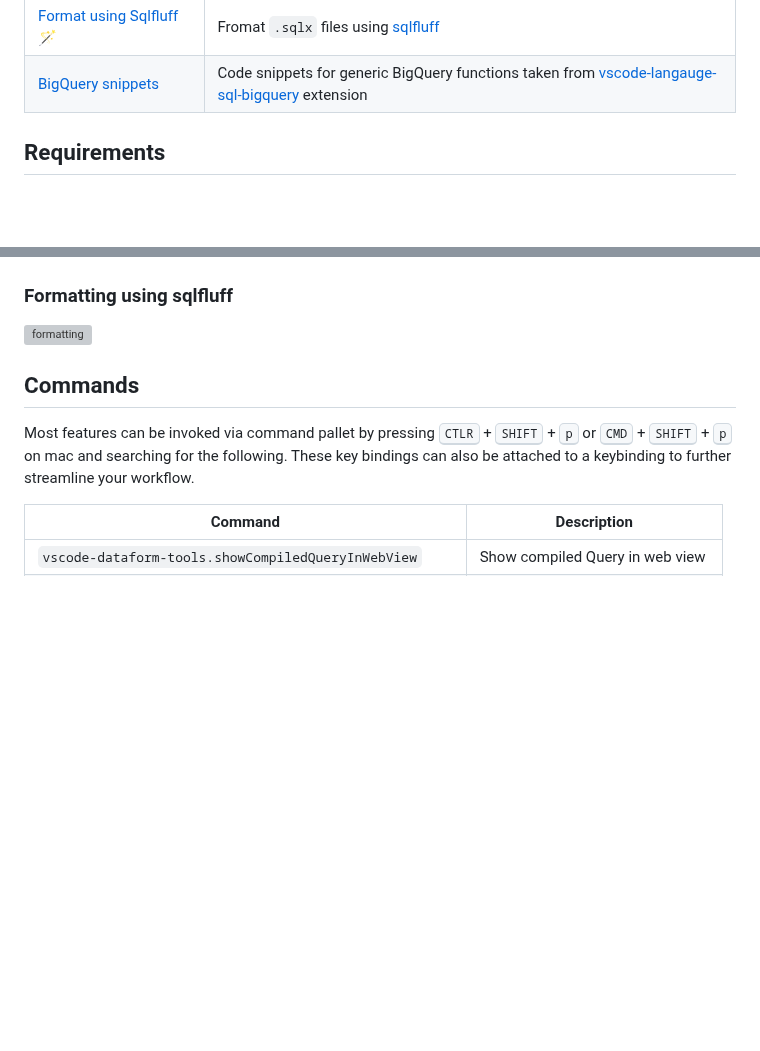
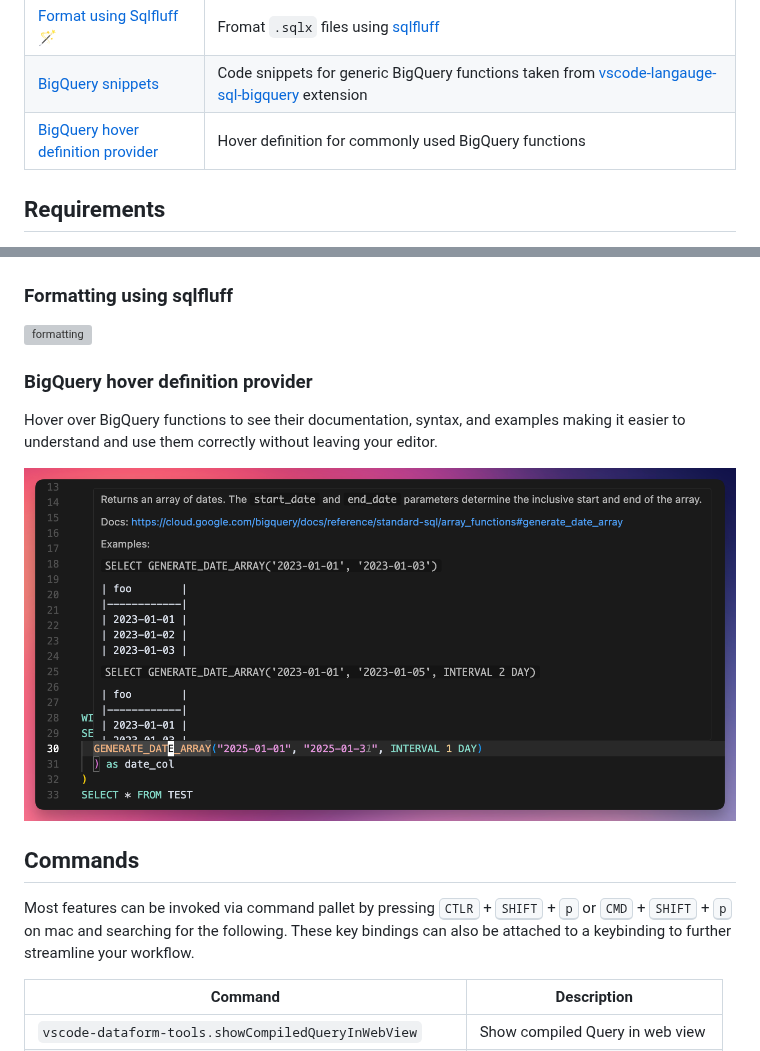
Before and after one commit to ashish10alex/vscode-dataform-tools, a Markdown page: README.md, 2 parts joined by grey strips. GitHub-like rendering; pictures changed too: media/images/func_def_on_hover.png (added); blank space fills up the shorter version; grey boxes are pictures that could not be loaded.

Commit message:
feat(hover): show documentation for commonly used BigQuery functions on hover (#134)

```diff
--- a/README.md
+++ b/README.md
@@ -28,6 +28,7 @@
 | [Run file(s)/tag(s)](#filetagruns) | Run file(s)/tag(s), optionally with dependencies/dependents/full refresh using vscode command pallet or compiled query web view |
 | [Format using Sqlfluff](#formatting) 🪄 | Fromat `.sqlx` files using [sqlfluff](https://github.com/sqlfluff/sqlfluff)|
 | [BigQuery snippets](#snippets) | Code snippets for generic BigQuery functions taken from [vscode-langauge-sql-bigquery](https://github.com/shinichi-takii/vscode-language-sql-bigquery) extension |
+| [BigQuery hover definition provider](#hover) | Hover definition for commonly used BigQuery functions |
 
 ## Requirements
 
@@ -114,6 +115,12 @@ Auto completion of declarations in `${ref("..")}` trigger when <kdb>$<kdb> chara
 
 ![formatting](media/images/formatting.gif)
 
+### <a id="hover">BigQuery hover definition provider</a>
+
+Hover over BigQuery functions to see their documentation, syntax, and examples making it easier to understand and use them correctly without leaving your editor.
+
+![go-to-definition](media/images/func_def_on_hover.png)
+
 ## Commands
 
 Most features can be invoked via command pallet by pressing <kbd>CTLR</kbd> + <kbd>SHIFT</kbd> + <kbd>p</kbd> or <kbd>CMD</kbd> + <kbd>SHIFT</kbd> + <kbd>p</kbd> on mac and searching for the following. These key bindings can also be attached to a keybinding to
```
Also changed, not shown: snippets/README.md (added, +4 -0 lines), 4 other files.
